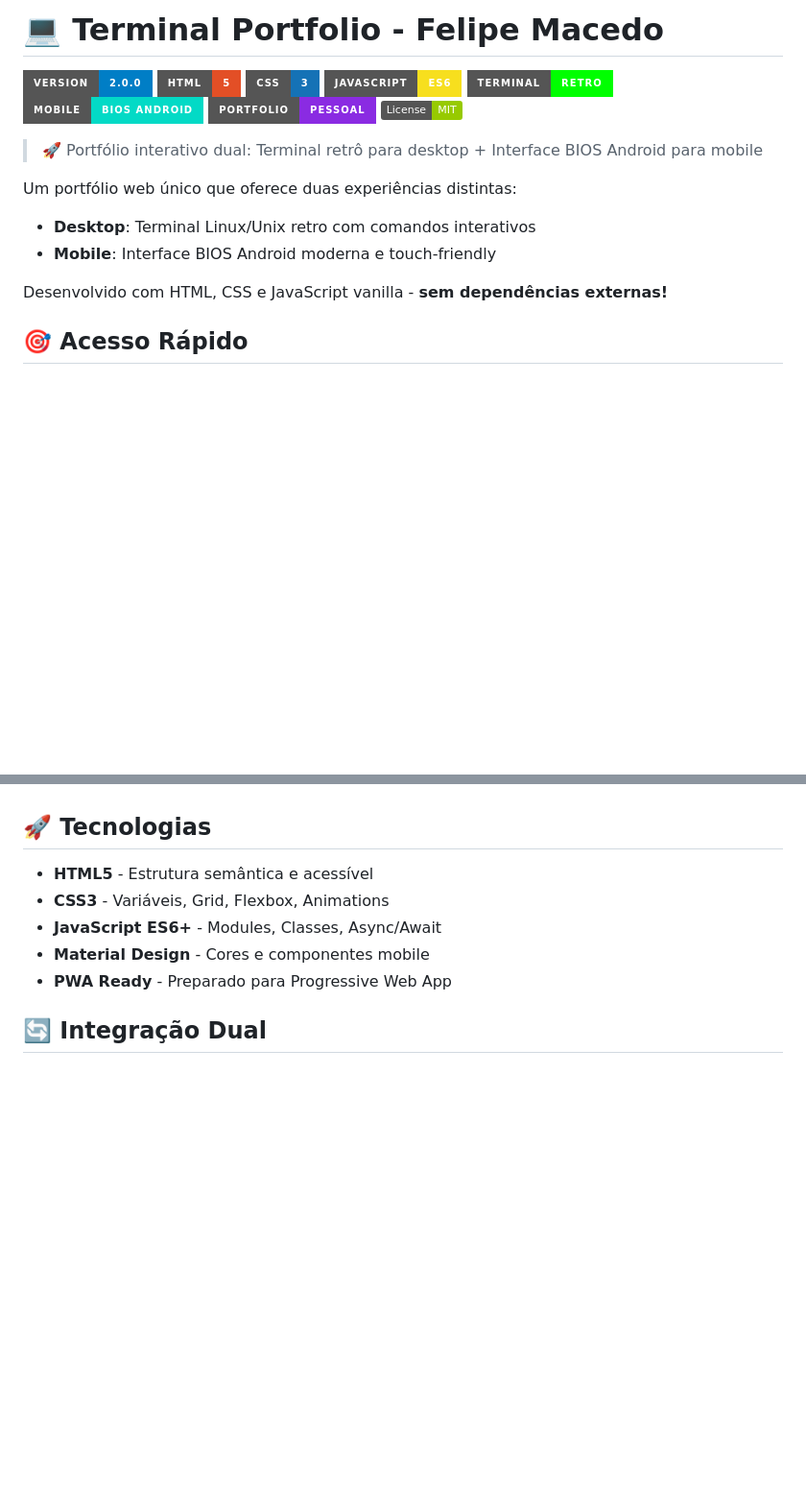
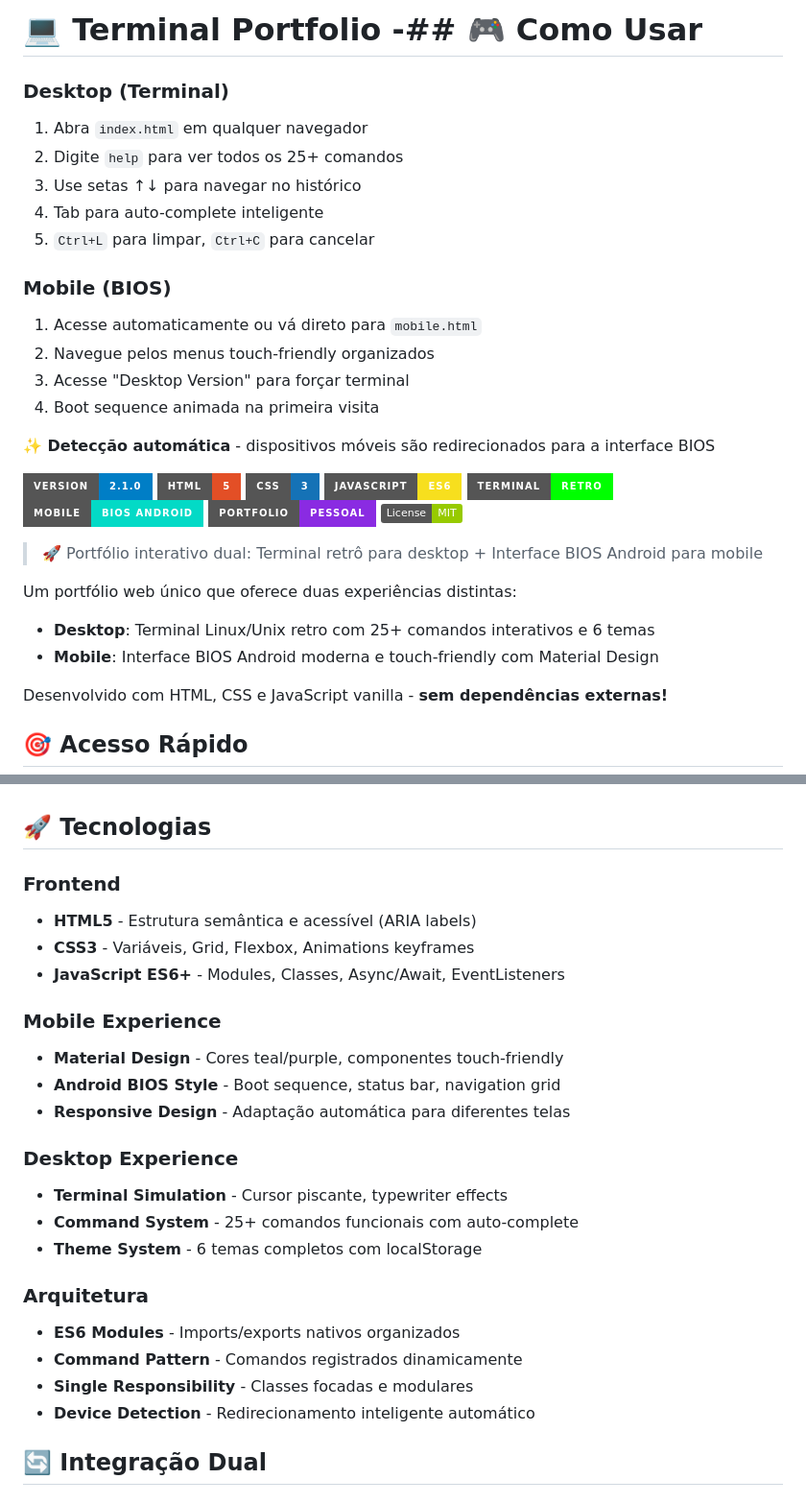
Before and after one commit to felipemacedo1/felipemacedo1.github.io, a Markdown page: README.md, 2 parts joined by grey strips. Shown: that part at 96% size. Drawn GitHub-style; badges without logos; blank space fills up the shorter version.

```diff
--- a/README.md
+++ b/README.md
@@ -1,7 +1,22 @@
 
-# 💻 Terminal Portfolio - Felipe Macedo
+# 💻 Terminal Portfolio -## 🎮 Como Usar
 
-[![Version](https://img.shields.io/badge/Version-2.0.0-blue?style=for-the-badge)]()
+### Desktop (Terminal)
+1. Abra `index.html` em qualquer navegador
+2. Digite `help` para ver todos os 25+ comandos
+3. Use setas ↑↓ para navegar no histórico
+4. Tab para auto-complete inteligente
+5. `Ctrl+L` para limpar, `Ctrl+C` para cancelar
+
+### Mobile (BIOS)
+1. Acesse automaticamente ou vá direto para `mobile.html`
+2. Navegue pelos menus touch-friendly organizados
+3. Acesse "Desktop Version" para forçar terminal
+4. Boot sequence animada na primeira visita
+
+**✨ Detecção automática** - dispositivos móveis são redirecionados para a interface BIOS
+
+[![Version](https://img.shields.io/badge/Version-2.1.0-blue?style=for-the-badge)]()
 [![HTML5](https://img.shields.io/badge/HTML-5-E34F26?style=for-the-badge&logo=html5&logoColor=white)]()
 [![CSS3](https://img.shields.io/badge/CSS-3-1572B6?style=for-the-badge&logo=css3&logoColor=white)]()
 [![JavaScript](https://img.shields.io/badge/JavaScript-ES6-F7DF1E?style=for-the-badge&logo=javascript&logoColor=black)]()
@@ -13,8 +28,8 @@
 > 🚀 Portfólio interativo dual: Terminal retrô para desktop + Interface BIOS Android para mobile
 
 Um portfólio web único que oferece duas experiências distintas:
-- **Desktop**: Terminal Linux/Unix retro com comandos interativos
-- **Mobile**: Interface BIOS Android moderna e touch-friendly
+- **Desktop**: Terminal Linux/Unix retro com 25+ comandos interativos e 6 temas
+- **Mobile**: Interface BIOS Android moderna e touch-friendly com Material Design
 
 Desenvolvido com HTML, CSS e JavaScript vanilla - **sem dependências externas!**
 
@@ -140,11 +203,26 @@ static-port/
 
 ## 🚀 Tecnologias
 
-- **HTML5** - Estrutura semântica e acessível
-- **CSS3** - Variáveis, Grid, Flexbox, Animations
-- **JavaScript ES6+** - Modules, Classes, Async/Await
-- **Material Design** - Cores e componentes mobile
-- **PWA Ready** - Preparado para Progressive Web App
+### Frontend
+- **HTML5** - Estrutura semântica e acessível (ARIA labels)
+- **CSS3** - Variáveis, Grid, Flexbox, Animations keyframes
+- **JavaScript ES6+** - Modules, Classes, Async/Await, EventListeners
+
+### Mobile Experience
+- **Material Design** - Cores teal/purple, componentes touch-friendly
+- **Android BIOS Style** - Boot sequence, status bar, navigation grid
+- **Responsive Design** - Adaptação automática para diferentes telas
+
+### Desktop Experience
+- **Terminal Simulation** - Cursor piscante, typewriter effects
+- **Command System** - 25+ comandos funcionais com auto-complete
+- **Theme System** - 6 temas completos com localStorage
+
+### Arquitetura
+- **ES6 Modules** - Imports/exports nativos organizados
+- **Command Pattern** - Comandos registrados dinamicamente
+- **Single Responsibility** - Classes focadas e modulares
+- **Device Detection** - Redirecionamento inteligente automático
 
 ## 🔄 Integração Dual
 
```
Also changed, not shown: other parts of README.md (+48 -0 lines).
